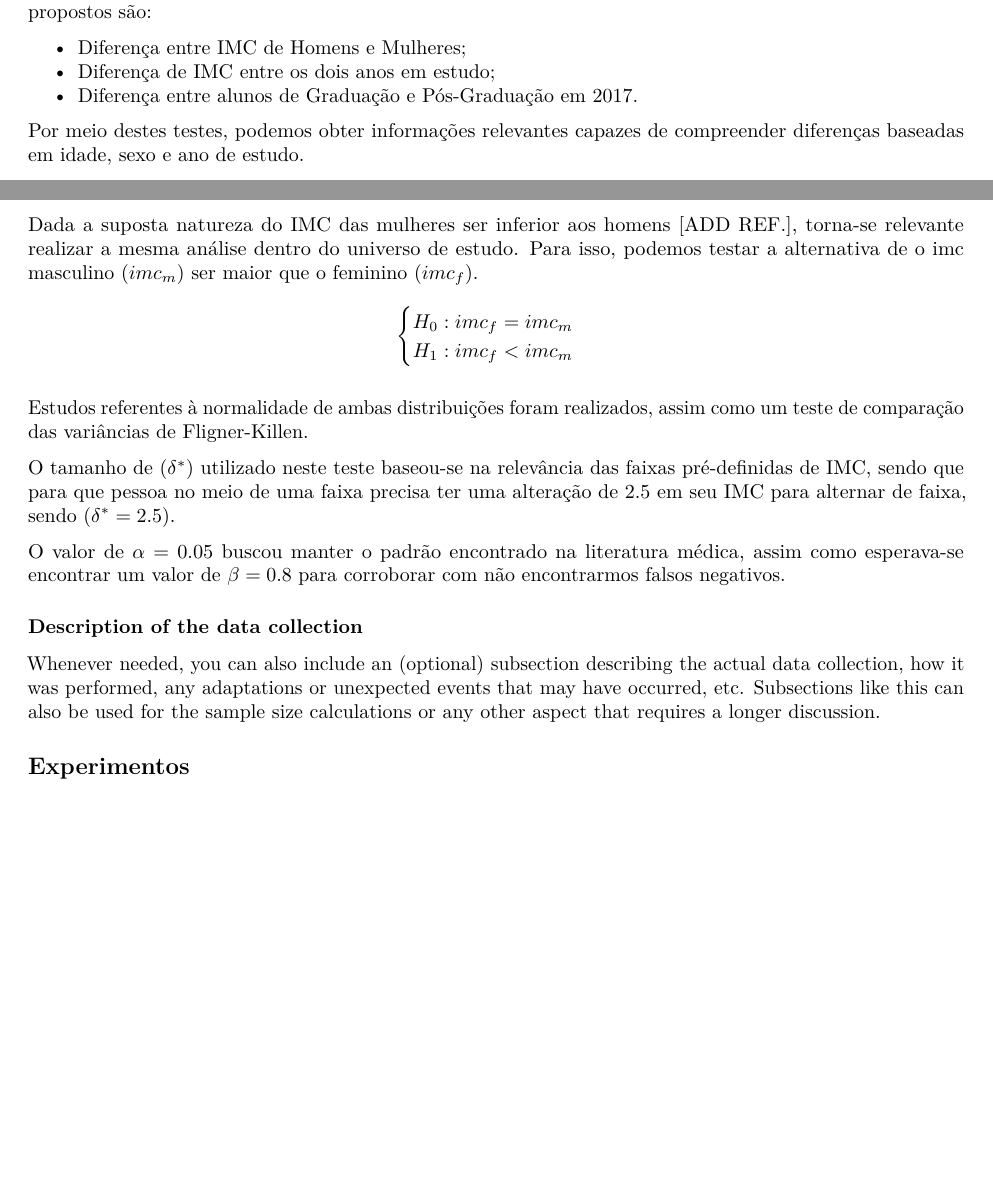
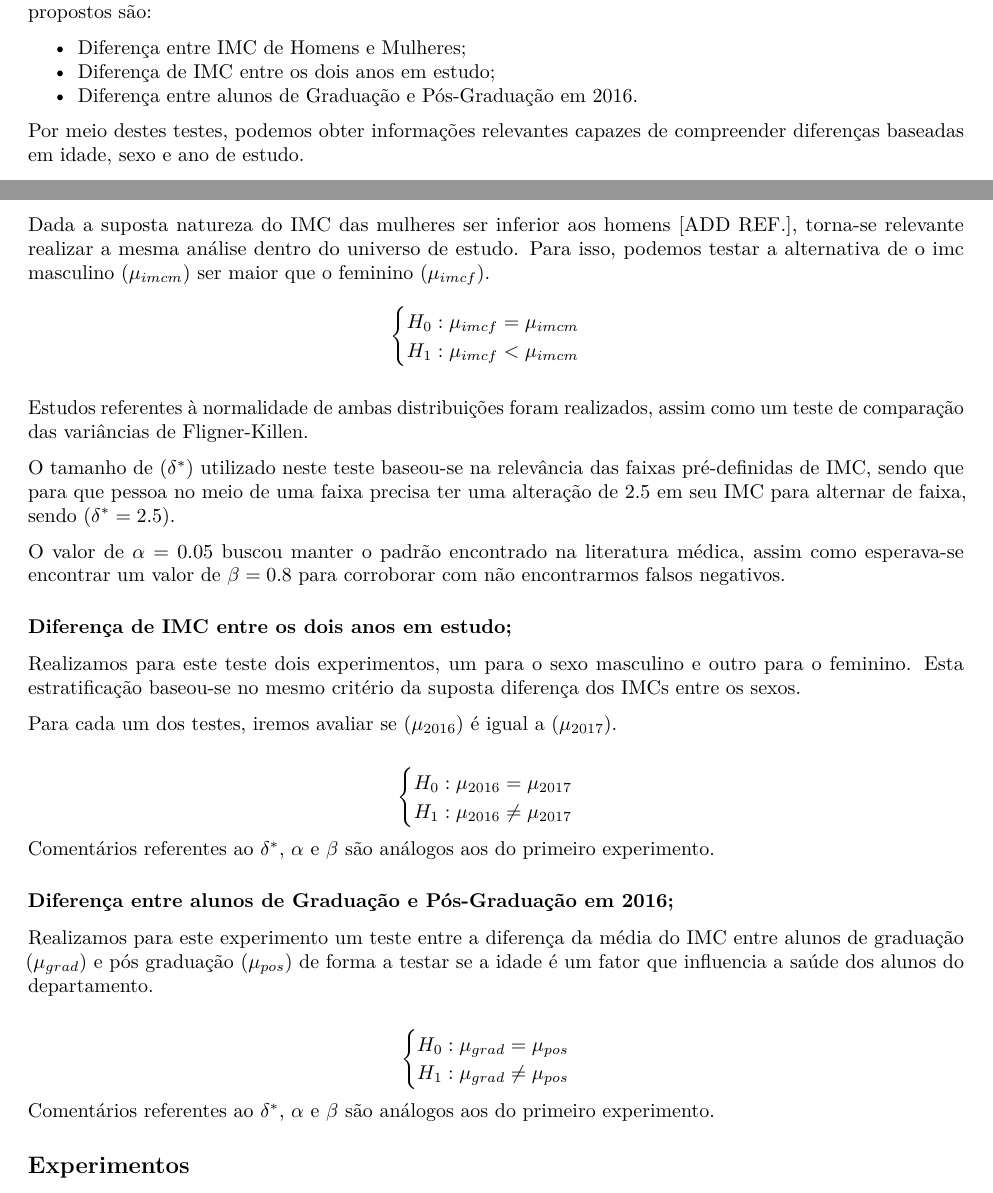
Before and after one commit to MatheusCascalho/planejamento_e_analise_experimentos, an R Markdown document (report_template.Rmd): two parts of pages 1 and 2 of 4, joined at a grey line, cut so that both start at the same text, the shorter picture padded with empty space. The pictures show the output file report_template.pdf that the author committed with the source.

Commit message:
Testes - Definição | Finalizados

```diff
--- a/report_template.Rmd
+++ b/report_template.Rmd
@@ -34,7 +34,7 @@ Neste estudo, serão propostos três testes de forma a compreender possíveis re
 
 * Diferença entre IMC de Homens e Mulheres;
 * Diferença de IMC entre os dois anos em estudo;
-* Diferença entre alunos de Graduação e Pós-Graduação em 2017.
+* Diferença entre alunos de Graduação e Pós-Graduação em 2016.
 
 Por meio destes testes, podemos obter informações relevantes capazes de compreender diferenças baseadas em idade, sexo e ano de estudo.
 
@@ -65,8 +65,8 @@ Nos experimentos aqui realizados, procuramos extrair o máximo de informações
 Apesar de tais problemas existirem, será aproveitada ao máximo a robustez existente nos experimentos.
 
 ### Diferença entre IMC de Homens e Mulheres
-Dada a suposta natureza do IMC das mulheres ser inferior aos homens [ADD REF.], torna-se relevante realizar a mesma análise dentro do universo de estudo. Para isso, podemos testar a alternativa de o imc masculino ($imc_m$) ser maior que o feminino ($imc_f$).
-$$\begin{cases} H_0: imc_f = imc_m&\\H_1: imc_f<imc_m\end{cases}$$
+Dada a suposta natureza do IMC das mulheres ser inferior aos homens [ADD REF.], torna-se relevante realizar a mesma análise dentro do universo de estudo. Para isso, podemos testar a alternativa de o imc masculino ($\mu_{imcm}$) ser maior que o feminino ($\mu_{imcf}$).
+$$\begin{cases} H_0: \mu_{imcf} = \mu_{imcm}&\\H_1: \mu_{imcf}<\mu_{imcm}\end{cases}$$
 
 Estudos referentes à normalidade de ambas distribuições foram realizados, assim como um teste de comparação das variâncias de Fligner-Killen.
 
@@ -74,8 +74,19 @@ O tamanho de ($\delta^*$) utilizado neste teste baseou-se na relevância das fai
 
 O valor de $\alpha=0.05$ buscou manter o padrão encontrado na literatura médica, assim como esperava-se encontrar um valor de $\beta=0.8$ para corroborar com não encontrarmos falsos negativos.
 
-### Description of the data collection
-Whenever needed, you can also include an (optional) subsection describing the actual data collection, how it was performed, any adaptations or unexpected events that may have occurred, etc. Subsections like this can also be used for the sample size calculations or any other aspect that requires a longer discussion.
+### Diferença de IMC entre os dois anos em estudo;
+Realizamos para este teste dois experimentos, um para o sexo masculino e outro para o feminino. Esta estratificação baseou-se no mesmo critério da suposta diferença dos IMCs entre os sexos.
+
+Para cada um dos testes, iremos avaliar se ($\mu_{2016}$) é igual a ($\mu_{2017}$).
+
+$$\begin{cases} H_0: \mu_{2016} = \mu_{2017}&\\H_1: \mu_{2016} \neq \mu_{2017}\end{cases}$$
+Comentários referentes ao $\delta^*$, $\alpha$ e $\beta$ são análogos aos do primeiro experimento.
+
+### Diferença entre alunos de Graduação e Pós-Graduação em 2016;
+Realizamos para este experimento um teste entre a diferença da média do IMC entre alunos de graduação ($\mu_{grad}$) e pós graduação ($\mu_{pos}$) de forma a testar se a idade é um fator que influencia a saúde dos alunos do departamento.
+
+$$\begin{cases} H_0: \mu_{grad} = \mu_{pos}&\\H_1: \mu_{grad} \neq \mu_{pos}\end{cases}$$
+Comentários referentes ao $\delta^*$, $\alpha$ e $\beta$ são análogos aos do primeiro experimento.
 
 ## Experimentos
 The first step is to load and preprocess the data. For instance,
```
Also changed, not shown: report_template.pdf.
